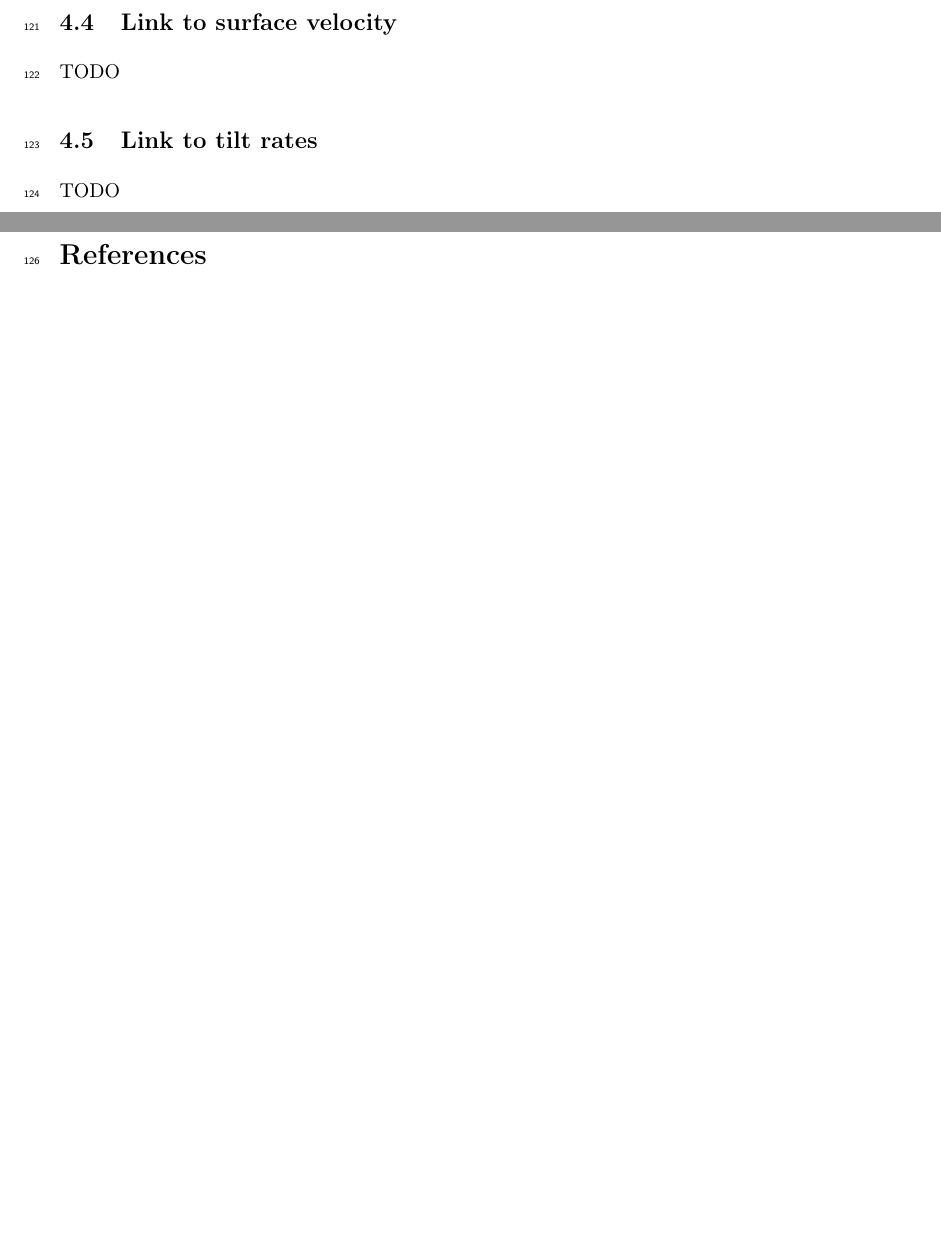
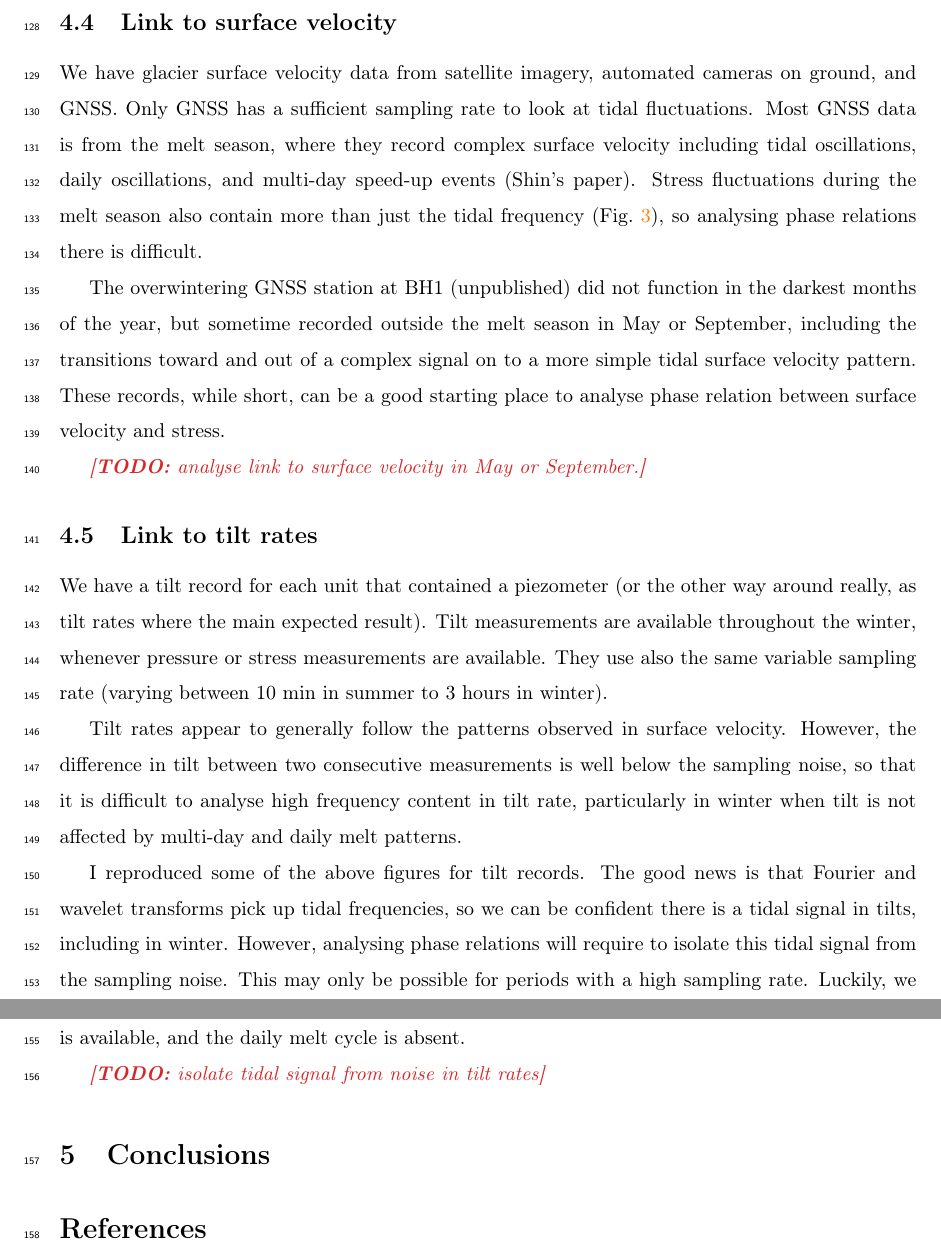
Before and after one commit to juseg/bowdoin, a LaTeX paper (articles/stress/bowdoin-stress.tex): two parts of pages 5 and 6 of 8 before the commit and two parts of pages 6 and 7 of 9 after it, joined at a grey line, cut so that both start at the same text, the shorter picture padded with empty space. Compiled offline with pdfLaTeX.

Commit message:
Add more preliminary thoughts in discussion.

```diff
--- a/articles/stress/bowdoin-stress.tex
+++ b/articles/stress/bowdoin-stress.tex
@@ -275,13 +285,50 @@
 \subsection{Link to surface velocity}
 % -- -- -- -- -- -- -- -- -- -- -- -- -- -- -- -- -- -- -- -- -- -- -- -
 
-    TODO
+    We have glacier surface velocity data from satellite imagery, automated
+    cameras on ground, and GNSS. Only GNSS has a sufficient sampling rate to
+    look at tidal fluctuations. Most GNSS data is from the melt season, where
+    they record complex surface velocity including tidal oscillations, daily
+    oscillations, and multi-day speed-up events (Shin's paper). Stress
+    fluctuations during the melt season also contain more than just the tidal
+    frequency (Fig.~\ref{fig:pgram}), so analysing phase relations there is
+    difficult.
+
+    The overwintering GNSS station at BH1 (unpublished) did not function in the
+    darkest months of the year, but sometime recorded outside the melt season
+    in May or September, including the transitions toward and out of a complex
+    signal on to a more simple tidal surface velocity pattern. These records,
+    while short, can be a good starting place to analyse phase relation between
+    surface velocity and stress.
+
+    \todo{analyse link to surface velocity in May or September.}
 
 % -- -- -- -- -- -- -- -- -- -- -- -- -- -- -- -- -- -- -- -- -- -- -- -
 \subsection{Link to tilt rates}
 % -- -- -- -- -- -- -- -- -- -- -- -- -- -- -- -- -- -- -- -- -- -- -- -
 
-    TODO
+    We have a tilt record for each unit that contained a piezometer (or the
+    other way around really, as tilt rates where the main expected result).
+    Tilt measurements are available throughout the winter, whenever pressure
+    or stress measurements are available. They use also the same variable
+    sampling rate (varying between 10 min in summer to 3 hours in winter).
+
+    Tilt rates appear to generally follow the patterns observed in surface
+    velocity. However, the difference in tilt between two consecutive
+    measurements is well below the sampling noise, so that it is difficult to
+    analyse high frequency content in tilt rate, particularly in winter when
+    tilt is not affected by multi-day and daily melt patterns.
+
+    I reproduced some of the above figures for tilt records. The good news is
+    that Fourier and wavelet transforms pick up tidal frequencies, so we can
+    be confident there is a tidal signal in tilts, including in winter.
+    However, analysing phase relations will require to isolate this tidal
+    signal from the sampling noise. This may only be possible for periods with
+    a high sampling rate. Luckily, we have short periods when our instruments
+    recorded with the maximum sampling rate, GNSS data is available, and the
+    daily melt cycle is absent.
+
+    \todo{isolate tidal signal from noise in tilt rates}
 
 % ----------------------------------------------------------------------
 \section{Conclusions}
```
Also changed, not shown: articles/stress/bowdoin-stress.tex (14 more changed lines).
